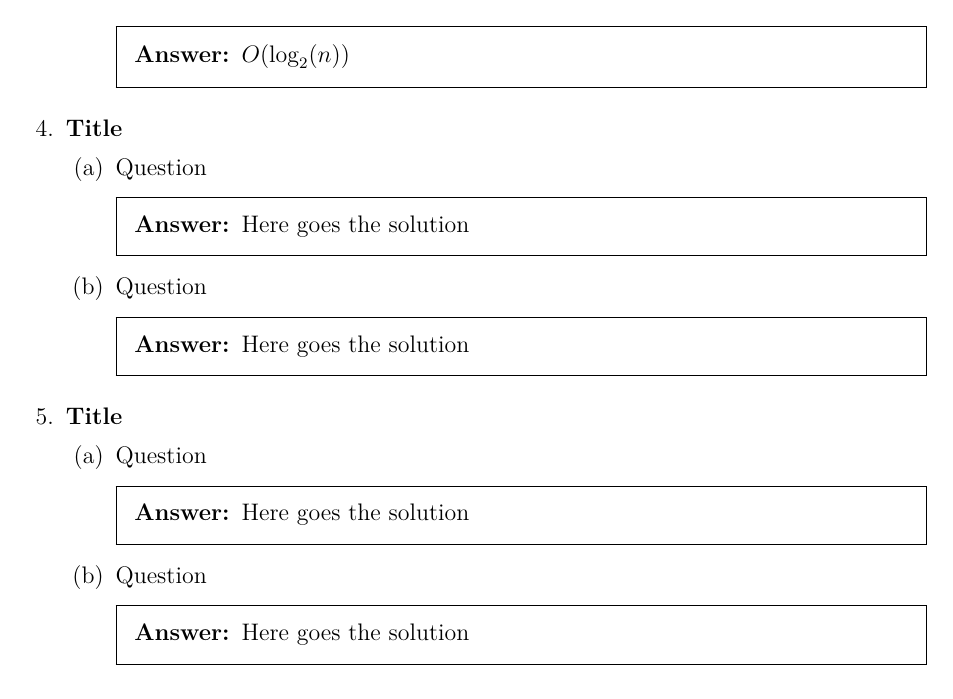
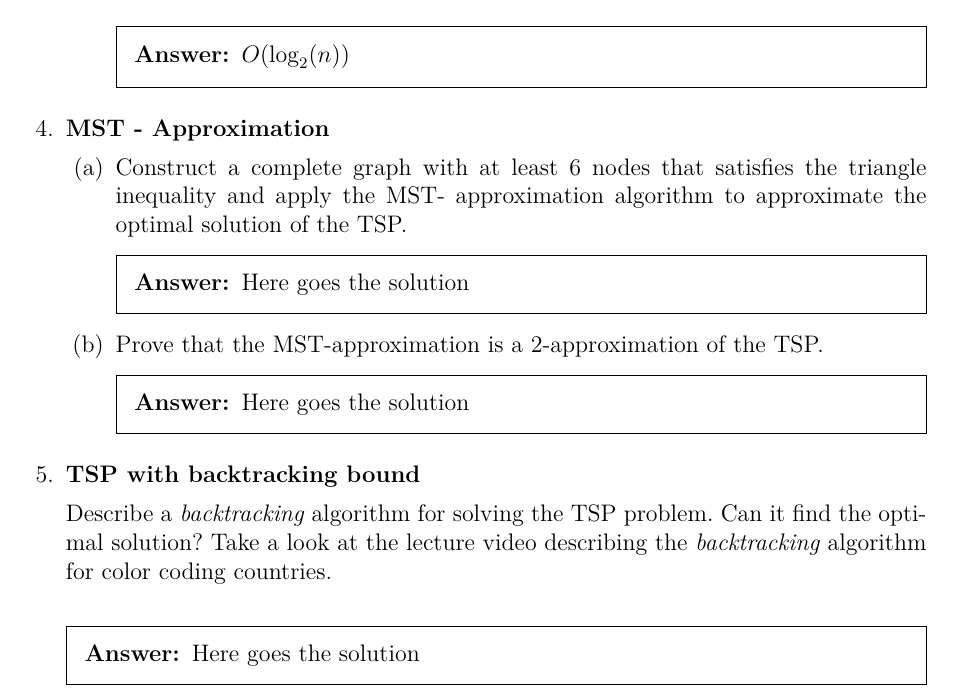
Before and after one commit to mbrner/foundations_cs, a LaTeX problem sheet (sheet_01/assignment_01.tex, which reads sheet_01/task_4/task.tex, sheet_01/task_5/task.tex): part of page 2 of 2, cut so that both start at the same text. Compiled offline with XeLaTeX.

Commit message:
add empty task4 and task5

```diff
--- a/sheet_01/task_4/task.tex
+++ b/sheet_01/task_4/task.tex
@@ -1,7 +1,7 @@
-\question \textbf{Title}
+\question \textbf{MST - Approximation}
 
 \begin{parts}
-\part Question % optional task text
+\part Construct a complete graph with at least 6 nodes that satisfies the triangle inequality and apply the MST- approximation algorithm to approximate the optimal solution of the TSP.
 
 
 \begin{solution}
@@ -9,7 +9,7 @@ Here goes the solution
 \end{solution}
 
 
-\part Question% optional task text
+\part Prove that the MST-approximation is a 2-approximation of the TSP.
 
 
 \begin{solution}
--- a/sheet_01/task_5/task.tex
+++ b/sheet_01/task_5/task.tex
@@ -1,15 +1,6 @@
-\question \textbf{Title}
+\question \textbf{TSP with backtracking bound}
 
-\begin{parts}
-\part Question % optional task text
-
-
-\begin{solution}
-Here goes the solution
-\end{solution}
-
-
-\part Question% optional task text
+Describe a \textit{backtracking} algorithm for solving the TSP problem. Can it find the optimal solution? Take a look at the lecture video describing the \textit{backtracking} algorithm for color coding countries.
 
 
 \begin{solution}
```
